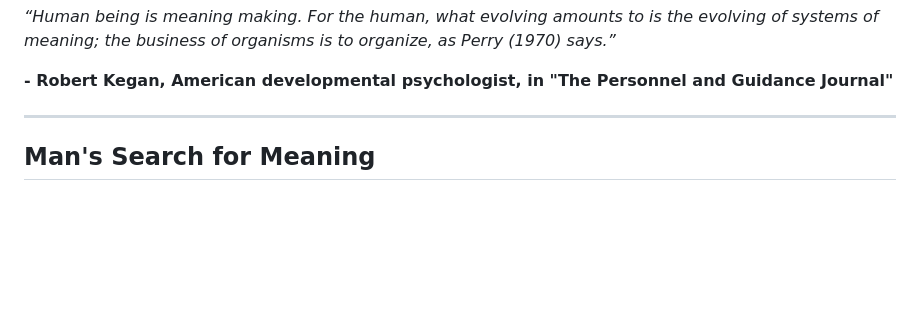
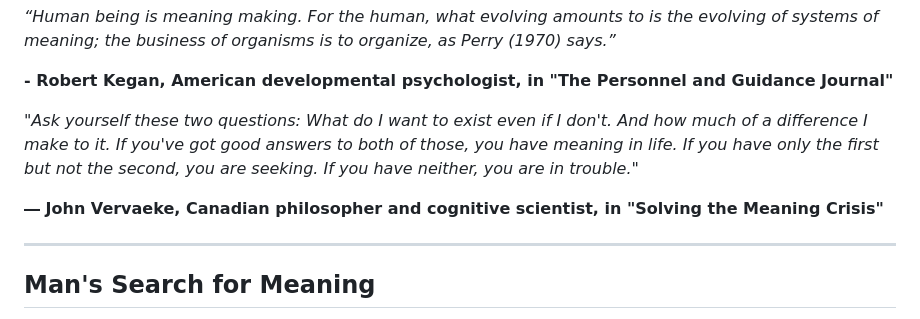
Before and after one commit to vinhub/lifevisor-book, a Markdown page: raw/09-meaning.md, the part around the change. GitHub-like rendering; blank space fills up the shorter version.

```diff
--- a/raw/09-meaning.md
+++ b/raw/09-meaning.md
@@ -32,6 +32,12 @@ _“Suffering ceases to be suffering at the moment it finds a meaning.”_\
 _“Human being is meaning making. For the human, what evolving amounts to is the evolving of systems of meaning; the business of organisms is to organize, as Perry (1970) says.”_
 
 **- Robert Kegan, American developmental psychologist, in "The Personnel and Guidance Journal"**
+
+
+
+_"Ask yourself these two questions: What do I want to exist even if I don't. And how much of a difference I make to it. If you've got good answers to both of those, you have meaning in life. If you have only the first but not the second, you are seeking. If you have neither, you are in trouble."_
+
+**― John Vervaeke, Canadian philosopher and cognitive scientist, in "Solving the Meaning Crisis"**
 
 
 
```
Also changed, not shown: raw/02-premise.md (+1 -1 lines).
